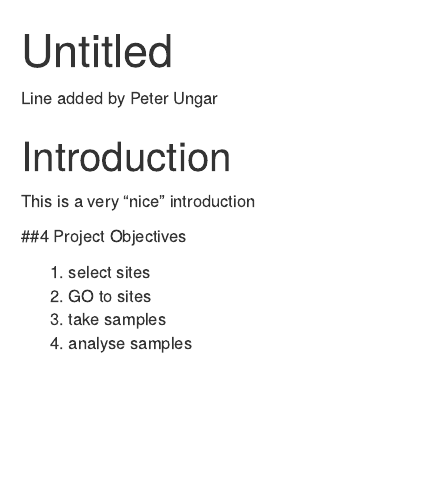
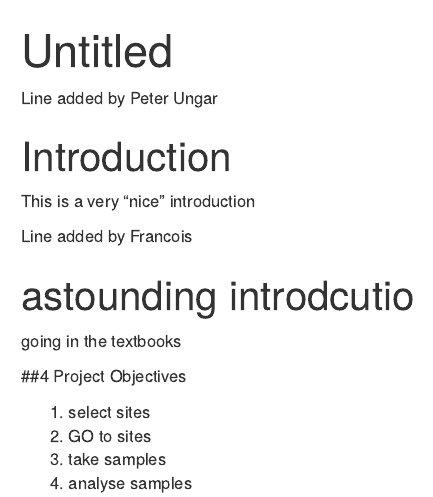
Before and after one commit to lapointe86/training_lapointe, an R Markdown document (markdown_lesson.Rmd): the page in a window 1100 px wide, from its top. Rendered offline with R 4.5, knitr and Pandoc, with nearby package versions.

Commit message:
it worked

```diff
--- a/markdown_lesson.Rmd
+++ b/markdown_lesson.Rmd
@@ -13,6 +13,12 @@ Line added by Peter Ungar
 
 This is a very "nice" introduction
 
+Line added by Francois
+
+# astounding introdcutio
+
+going in the textbooks
+
 ##4 Project Objectives
 
 
```
